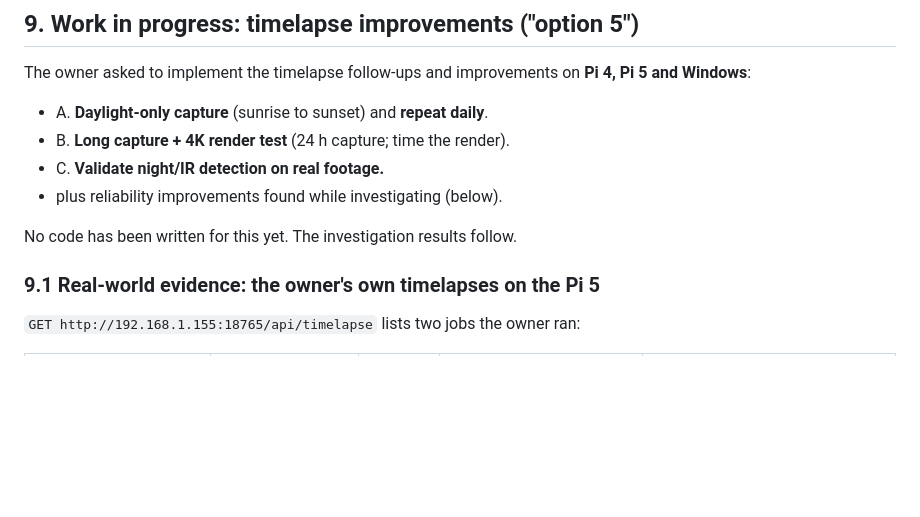
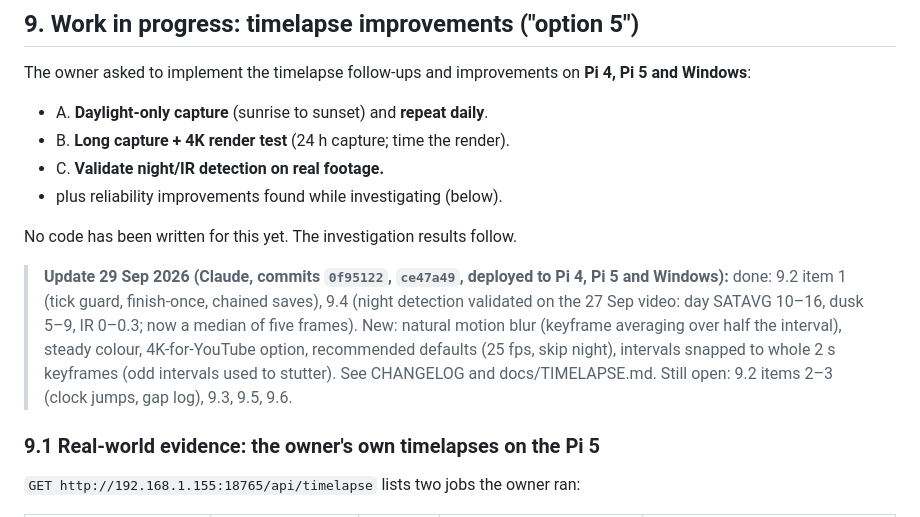
Before and after one commit to bobster316/go2rtc-wyze-monitor, a Markdown page: HANDOVER-2026-09-28-CODEX.md, the part around the change. Drawn GitHub-style; blank space fills up the shorter version.

Commit message:
docs: note 29 Sep timelapse work in Codex handover
Co-Authored-By: Claude Opus 5.5 <noreply@anthropic.com>

```diff
--- a/HANDOVER-2026-09-28-CODEX.md
+++ b/HANDOVER-2026-09-28-CODEX.md
@@ -290,6 +290,16 @@ The owner asked to implement the timelapse follow-ups and improvements on
 
 No code has been written for this yet. The investigation results follow.
 
+> **Update 29 Sep 2026 (Claude, commits `0f95122`, `ce47a49`, deployed to Pi 4,
+> Pi 5 and Windows):** done: 9.2 item 1 (tick guard, finish-once, chained
+> saves), 9.4 (night detection validated on the 27 Sep video: day SATAVG
+> 10–16, dusk 5–9, IR 0–0.3; now a median of five frames). New: natural motion
+> blur (keyframe averaging over half the interval), steady colour, 4K-for-YouTube
+> option, recommended defaults (25 fps, skip night), intervals snapped to whole
+> 2 s keyframes (odd intervals used to stutter). See CHANGELOG and
+> docs/TIMELAPSE.md. Still open: 9.2 items 2–3 (clock jumps, gap log), 9.3,
+> 9.5, 9.6.
+
 ### 9.1 Real-world evidence: the owner's own timelapses on the Pi 5
 
 `GET http://192.168.1.155:18765/api/timelapse` lists two jobs the owner ran:
```
